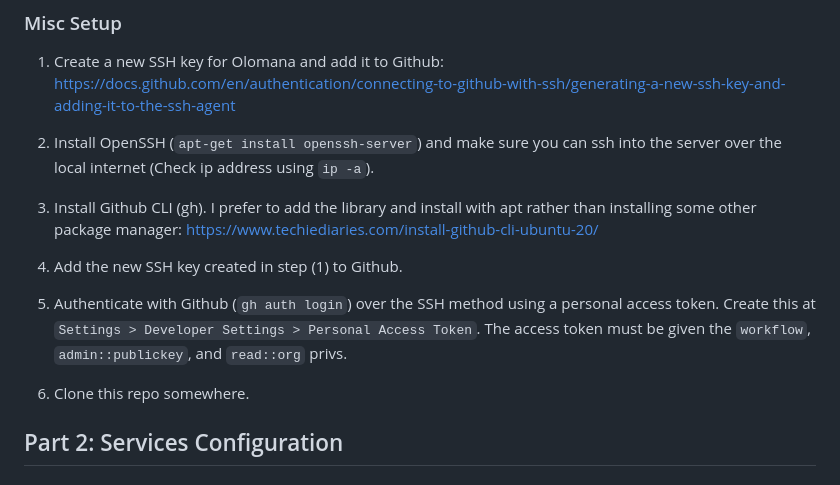
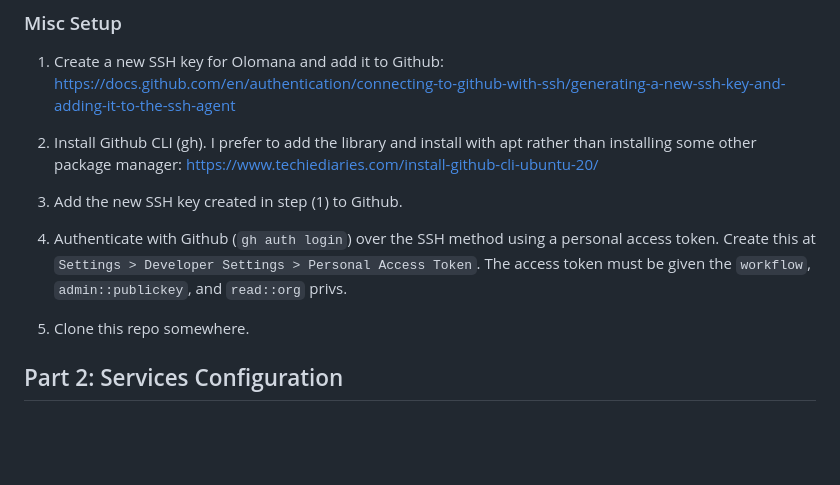
Before and after one commit to runyanjake/olomana, a Markdown page: README.md, the part around the change. Rendered like a GitHub page; blank space fills up the shorter version.

```diff
--- a/README.md
+++ b/README.md
@@ -56,15 +56,13 @@ Test you can ssh to the machine over the local internet.
 
 1. Create a new SSH key for Olomana and add it to Github: https://docs.github.com/en/authentication/connecting-to-github-with-ssh/generating-a-new-ssh-key-and-adding-it-to-the-ssh-agent
 
-2. Install OpenSSH (`apt-get install openssh-server`) and make sure you can ssh into the server over the local internet (Check ip address using `ip -a`).
+2. Install Github CLI (gh). I prefer to add the library and install with apt rather than installing some other package manager: https://www.techiediaries.com/install-github-cli-ubuntu-20/
 
-3. Install Github CLI (gh). I prefer to add the library and install with apt rather than installing some other package manager: https://www.techiediaries.com/install-github-cli-ubuntu-20/
+3. Add the new SSH key created in step (1) to Github.
 
-4. Add the new SSH key created in step (1) to Github.
+4. Authenticate with Github (`gh auth login`) over the SSH method using a personal access token. Create this at `Settings > Developer Settings > Personal Access Token`. The access token must be given the `workflow`, `admin::publickey`, and `read::org` privs.
 
-5. Authenticate with Github (`gh auth login`) over the SSH method using a personal access token. Create this at `Settings > Developer Settings > Personal Access Token`. The access token must be given the `workflow`, `admin::publickey`, and `read::org` privs.
-
-6. Clone this repo somewhere.
+5. Clone this repo somewhere.
 
 
 ## Part 2: Services Configuration
```
